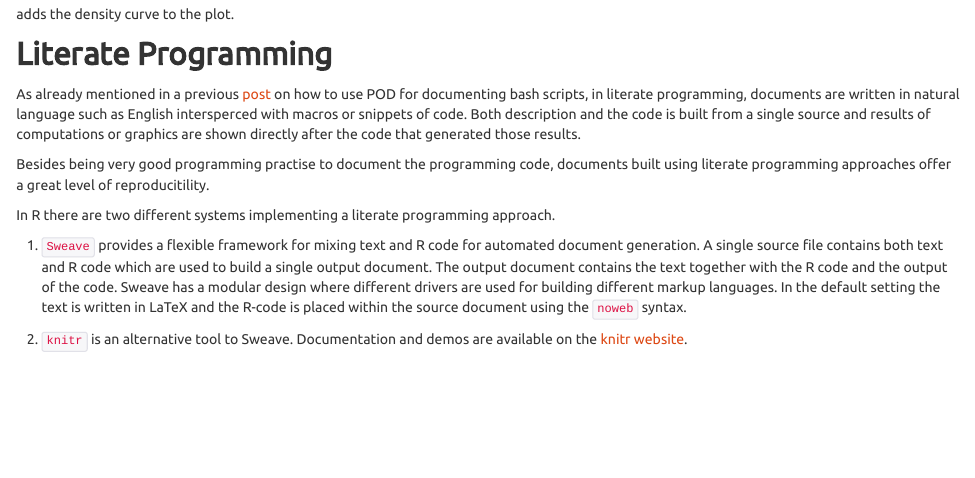
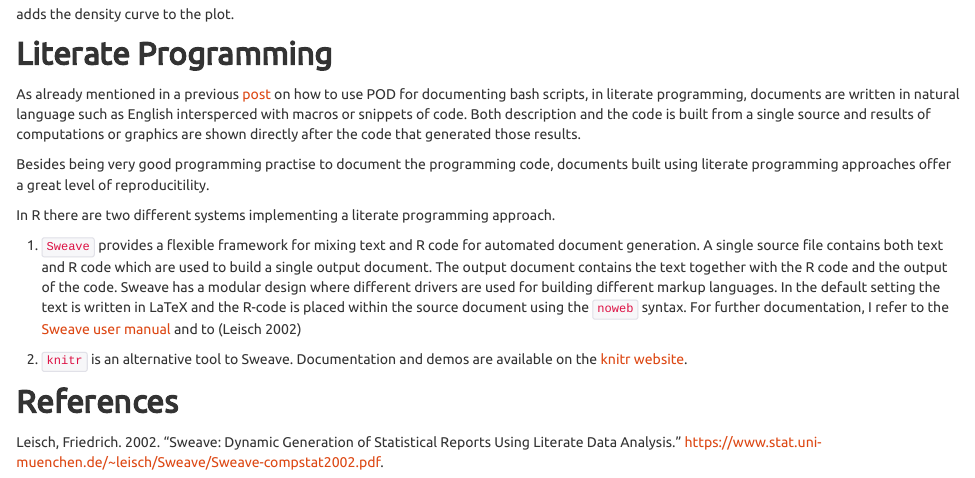
Before and after one commit to charlotte-ngs/WhyR, an R Markdown document (notes/20150203-WhyR.Rmd): the page in a window 1100 px wide, from 2820 px down. The pictures show the output file notes/20150203-WhyR.html that the author committed with the source, opened offline.

Commit message:
Added more stuff and links on knitr and Sweave

```diff
--- a/notes/20150203-WhyR.Rmd
+++ b/notes/20150203-WhyR.Rmd
@@ -8,3 +8,5 @@ output:
     keep_md: no
     theme: united
     mathjax: "http://cdn.mathjax.org/mathjax/latest/MathJax.js?config=TeX-AMS-MML_HTMLorMML"
+references:
+- URL: "https://www.stat.uni-muenchen.de/~leisch/Sweave/Sweave-compstat2002.pdf"
@@ -10,0 +14,5 @@ output:
+  - family: Leisch
+    given: Friedrich
+  id: Leisch2002a
+  issued:
+    year: 2002
@@ -101,6 +110,9 @@ Besides being very good programming practise to document the programming code, d
 
 In R there are two different systems implementing a literate programming approach.
 
-1. `Sweave` provides a flexible framework for mixing text and R code for automated document generation. A single source file contains both text and R code which are used to build a single output document. The output document contains the text together with the R code and the output of the code. Sweave has a modular design where different drivers are used for building different markup languages. In the default setting the text is written in LaTeX and the R-code is placed within the source document using the `noweb` syntax.
+1. `Sweave` provides a flexible framework for mixing text and R code for automated document generation. A single source file contains both text and R code which are used to build a single output document. The output document contains the text together with the R code and the output of the code. Sweave has a modular design where different drivers are used for building different markup languages. In the default setting the text is written in LaTeX and the R-code is placed within the source document using the `noweb` syntax. For further documentation, I refer to the [Sweave user manual](https://stat.ethz.ch/R-manual/R-devel/library/utils/doc/Sweave.pdf) and to [@Leisch2002a]
 
-2. `knitr` is an alternative tool to Sweave. Documentation and demos are available on the [knitr website](http://yihui.name/knitr).
+2. `knitr` is an alternative tool to Sweave. Documentation and demos are available on the [knitr website](http://yihui.name/knitr). In the knitr manual the author states that it follows the steps of Sweave, but it was too difficult to extend, hence the fork into a new system.
+
+
+## References
```
Also changed, not shown: notes/20150203-WhyR.html, notes/20150203-WhyR.Rmd (2 more changed lines).
